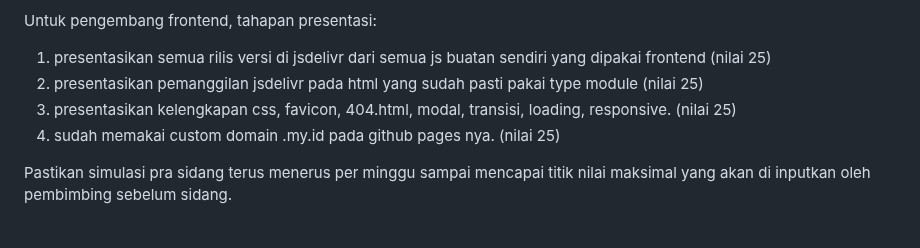
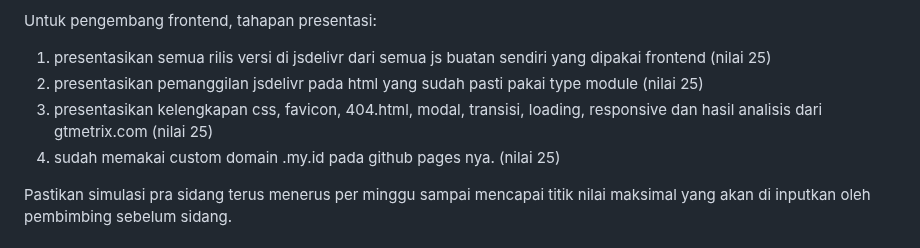
Before and after one commit to d4if/proyek3, a Markdown page: prasidang/README.md, the part around the change. Drawn GitHub-style.

Commit message:
https://gtmetrix.com/

```diff
--- a/prasidang/README.md
+++ b/prasidang/README.md
@@ -10,7 +10,7 @@ Untuk pengembang backend, tahapan presentasi:
 Untuk pengembang frontend, tahapan presentasi:
 1. presentasikan semua rilis versi di jsdelivr dari semua js buatan sendiri yang dipakai frontend (nilai 25)
 2. presentasikan pemanggilan jsdelivr pada html yang sudah pasti pakai type module (nilai 25)
-3. presentasikan kelengkapan css, favicon, 404.html, modal, transisi, loading, responsive. (nilai 25)
+3. presentasikan kelengkapan css, favicon, 404.html, modal, transisi, loading, responsive dan hasil analisis dari gtmetrix.com (nilai 25)
 4. sudah memakai custom domain .my.id pada github pages nya. (nilai 25)
 
 Pastikan simulasi pra sidang terus menerus per minggu sampai mencapai titik nilai maksimal yang akan di inputkan oleh pembimbing sebelum sidang.
```
